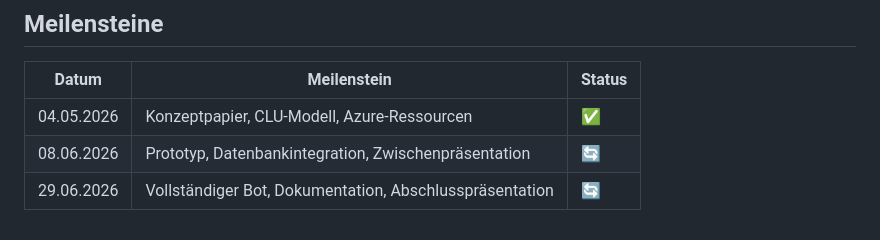
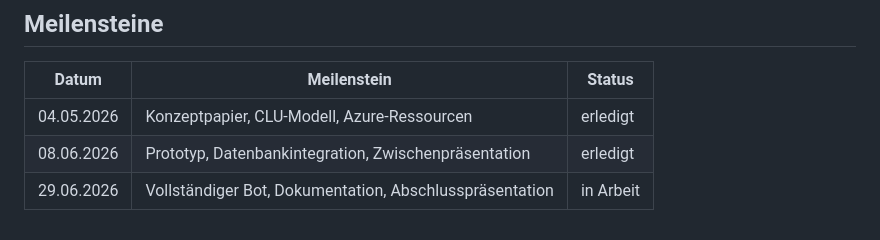
Before and after one commit to FuturexProof/voicebot, a Markdown page: README.md, the part around one of its changes. Drawn GitHub-style.

Commit message:
README sprachlich überarbeitet

```diff
--- a/README.md
+++ b/README.md
@@ -183,6 +183,6 @@ Jederzeit verfügbar: `abbrechen`, `hilfe`, `neu starten`
 
 | Datum | Meilenstein | Status |
 |---|---|---|
-| 04.05.2026 | Konzeptpapier, CLU-Modell, Azure-Ressourcen | ✅ |
-| 08.06.2026 | Prototyp, Datenbankintegration, Zwischenpräsentation | 🔄 |
-| 29.06.2026 | Vollständiger Bot, Dokumentation, Abschlusspräsentation | 🔄 |
+| 04.05.2026 | Konzeptpapier, CLU-Modell, Azure-Ressourcen | erledigt |
+| 08.06.2026 | Prototyp, Datenbankintegration, Zwischenpräsentation | erledigt |
+| 29.06.2026 | Vollständiger Bot, Dokumentation, Abschlusspräsentation | in Arbeit |
```
Also changed, not shown: other parts of README.md (+2 -2 lines).
